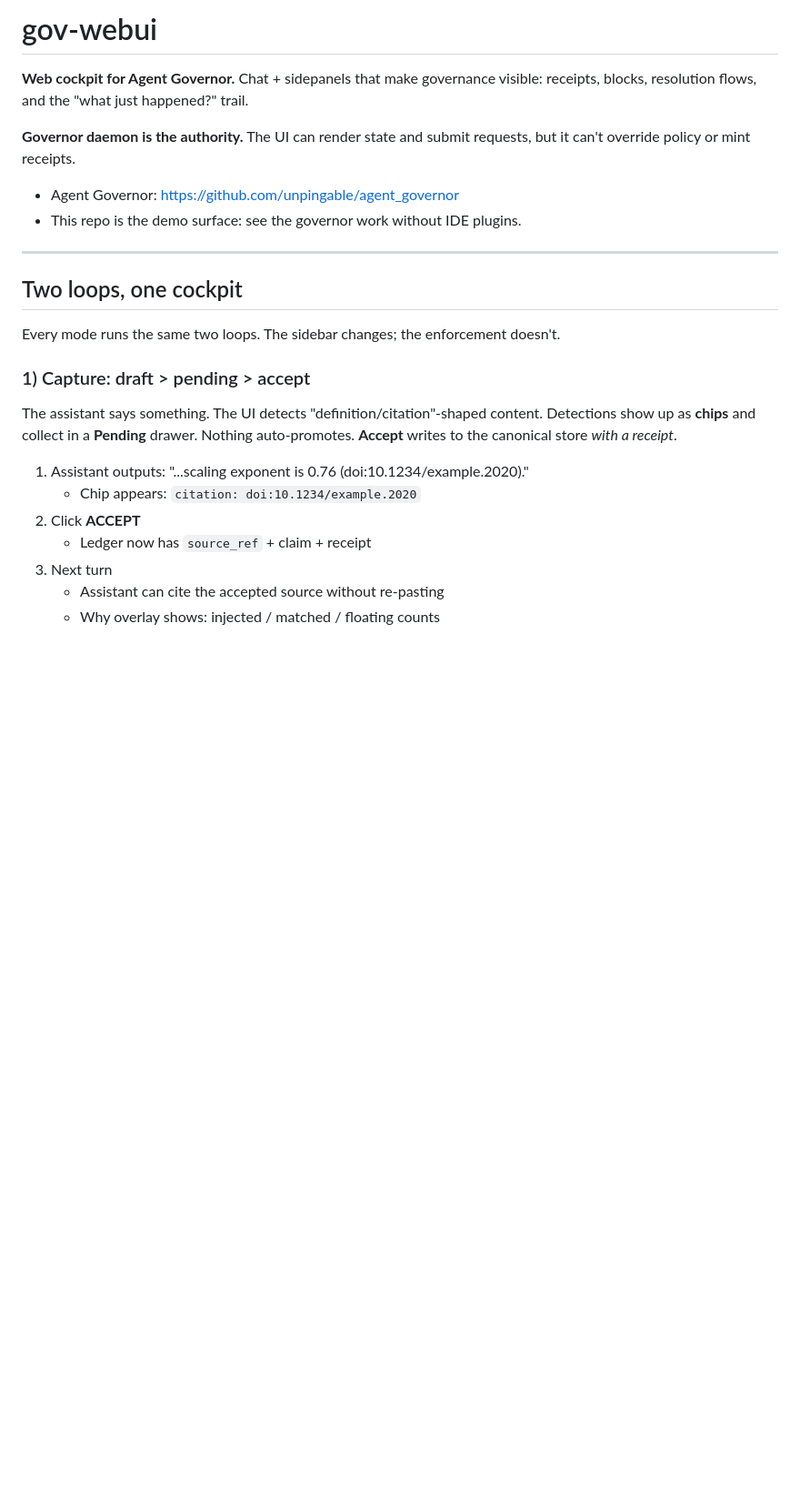
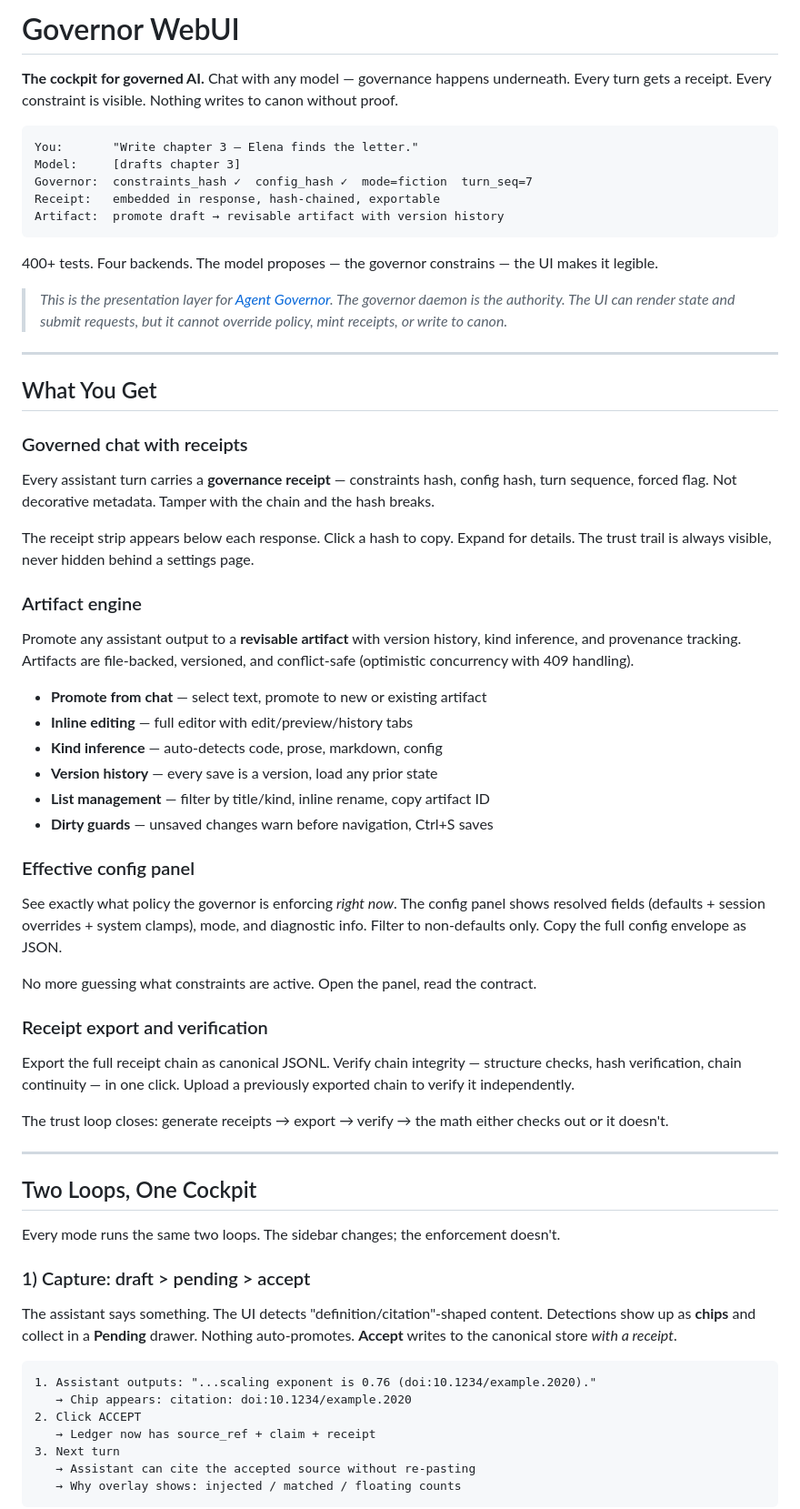
Before and after one commit to unpingable/governor_webui, a Markdown page: README.md, the part around one of its changes. Shown at 91% size. Rendered like a GitHub page; blank space fills up the shorter version.

````diff
--- a/README.md
+++ b/README.md
@@ -1,30 +1,69 @@
-# gov-webui
+# Governor WebUI
 
-**Web cockpit for Agent Governor.**
-Chat + sidepanels that make governance visible: receipts, blocks, resolution flows, and the "what just happened?" trail.
+**The cockpit for governed AI.** Chat with any model — governance happens underneath. Every turn gets a receipt. Every constraint is visible. Nothing writes to canon without proof.
 
-**Governor daemon is the authority.** The UI can render state and submit requests, but it can't override policy or mint receipts.
+```text
+You:       "Write chapter 3 — Elena finds the letter."
+Model:     [drafts chapter 3]
+Governor:  constraints_hash ✓  config_hash ✓  mode=fiction  turn_seq=7
+Receipt:   embedded in response, hash-chained, exportable
+Artifact:  promote draft → revisable artifact with version history
+```
 
-- Agent Governor: https://github.com/unpingable/agent_governor
-- This repo is the demo surface: see the governor work without IDE plugins.
+400+ tests. Four backends. The model proposes — the governor constrains — the UI makes it legible.
+
+> *This is the presentation layer for [Agent Governor](https://github.com/unpingable/agent_governor). The governor daemon is the authority. The UI can render state and submit requests, but it cannot override policy, mint receipts, or write to canon.*
 
 ---
 
-## Two loops, one cockpit
+## What You Get
+
+### Governed chat with receipts
+
+Every assistant turn carries a **governance receipt** — constraints hash, config hash, turn sequence, forced flag. Not decorative metadata. Tamper with the chain and the hash breaks.
+
+The receipt strip appears below each response. Click a hash to copy. Expand for details. The trust trail is always visible, never hidden behind a settings page.
+
+### Artifact engine
+
+Promote any assistant output to a **revisable artifact** with version history, kind inference, and provenance tracking. Artifacts are file-backed, versioned, and conflict-safe (optimistic concurrency with 409 handling).
+
+- **Promote from chat** — select text, promote to new or existing artifact
+- **Inline editing** — full editor with edit/preview/history tabs
+- **Kind inference** — auto-detects code, prose, markdown, config
+- **Version history** — every save is a version, load any prior state
+- **List management** — filter by title/kind, inline rename, copy artifact ID
+- **Dirty guards** — unsaved changes warn before navigation, Ctrl+S saves
+
+### Effective config panel
+
+See exactly what policy the governor is enforcing *right now*. The config panel shows resolved fields (defaults + session overrides + system clamps), mode, and diagnostic info. Filter to non-defaults only. Copy the full config envelope as JSON.
+
+No more guessing what constraints are active. Open the panel, read the contract.
+
+### Receipt export and verification
+
+Export the full receipt chain as canonical JSONL. Verify chain integrity — structure checks, hash verification, chain continuity — in one click. Upload a previously exported chain to verify it independently.
+
+The trust loop closes: generate receipts → export → verify → the math either checks out or it doesn't.
+
+---
+
+## Two Loops, One Cockpit
 
 Every mode runs the same two loops. The sidebar changes; the enforcement doesn't.
 
 ### 1) Capture: draft > pending > accept
 
-The assistant says something. The UI detects "definition/citation"-shaped content.
-Detections show up as **chips** and collect in a **Pending** drawer.
-Nothing auto-promotes. **Accept** writes to the canonical store *with a receipt*.
+The assistant says something. The UI detects "definition/citation"-shaped content. Detections show up as **chips** and collect in a **Pending** drawer. Nothing auto-promotes. **Accept** writes to the canonical store *with a receipt*.
 
-1) Assistant outputs: "...scaling exponent is 0.76 (doi:10.1234/example.2020)."
-   - Chip appears: `citation: doi:10.1234/example.2020`
-2) Click **ACCEPT**
-   - Ledger now has `source_ref` + claim + receipt
-3) Next turn
-   - Assistant can cite the accepted source without re-pasting
-   - Why overlay shows: injected / matched / floating counts
+```
+1. Assistant outputs: "...scaling exponent is 0.76 (doi:10.1234/example.2020)."
+   → Chip appears: citation: doi:10.1234/example.2020
+2. Click ACCEPT
+   → Ledger now has source_ref + claim + receipt
+3. Next turn
+   → Assistant can cite the accepted source without re-pasting
+   → Why overlay shows: injected / matched / floating counts
+```
 
````
Also changed, not shown: other parts of README.md (+41 -62 lines).
